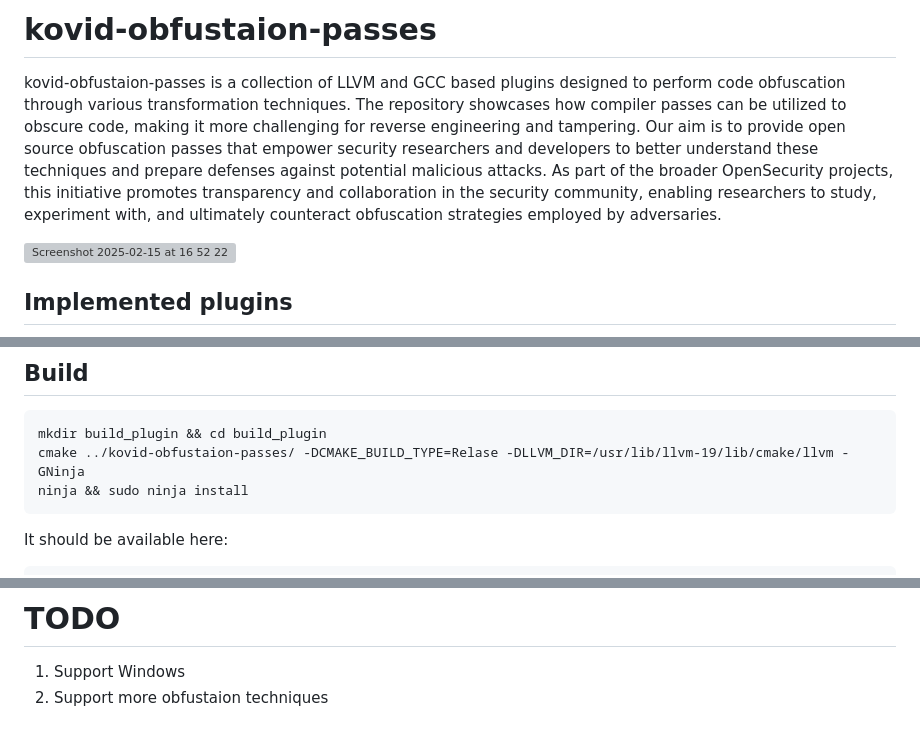
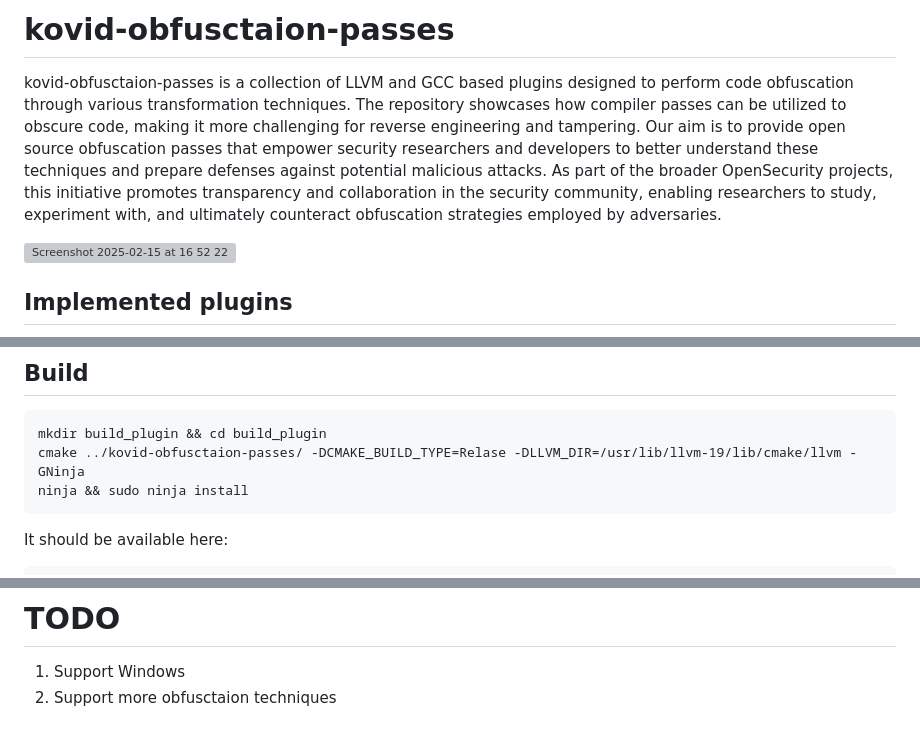
Before and after one commit to djolertrk/kovid-obfuscation-passes, a Markdown page: README.md, 3 parts joined by grey strips. Drawn GitHub-style; grey boxes are pictures that could not be loaded.

Commit message:
Update README.md
Fix typo

````diff
--- a/README.md
+++ b/README.md
@@ -1,5 +1,5 @@
-# kovid-obfustaion-passes
-kovid-obfustaion-passes is a collection of LLVM and GCC based plugins designed to perform code obfuscation through various transformation techniques. The repository showcases how compiler passes can be utilized to obscure code, making it more challenging for reverse engineering and tampering. Our aim is to provide open source obfuscation passes that empower security researchers and developers to better understand these techniques and prepare defenses against potential malicious attacks. As part of the broader OpenSecurity projects, this initiative promotes transparency and collaboration in the security community, enabling researchers to study, experiment with, and ultimately counteract obfuscation strategies employed by adversaries.
+# kovid-obfusctaion-passes
+kovid-obfusctaion-passes is a collection of LLVM and GCC based plugins designed to perform code obfuscation through various transformation techniques. The repository showcases how compiler passes can be utilized to obscure code, making it more challenging for reverse engineering and tampering. Our aim is to provide open source obfuscation passes that empower security researchers and developers to better understand these techniques and prepare defenses against potential malicious attacks. As part of the broader OpenSecurity projects, this initiative promotes transparency and collaboration in the security community, enabling researchers to study, experiment with, and ultimately counteract obfuscation strategies employed by adversaries.
 
 <img width="1187" alt="Screenshot 2025-02-15 at 16 52 22" src="https://github.com/user-attachments/assets/24782832-5a84-4e51-af4e-84246fe6e5b2" />
 
@@ -46,7 +46,7 @@ $ sudo apt-get install gcc-12-plugin-dev
 
 ```
 mkdir build_plugin && cd build_plugin
-cmake ../kovid-obfustaion-passes/ -DCMAKE_BUILD_TYPE=Relase -DLLVM_DIR=/usr/lib/llvm-19/lib/cmake/llvm -GNinja
+cmake ../kovid-obfusctaion-passes/ -DCMAKE_BUILD_TYPE=Relase -DLLVM_DIR=/usr/lib/llvm-19/lib/cmake/llvm -GNinja
 ninja && sudo ninja install
 ```
 
@@ -186,4 +186,4 @@ So, the `All good 4` is tainted with this plugin...
 # TODO
 
 1. Support Windows
-2. Support more obfustaion techniques
+2. Support more obfusctaion techniques
````
